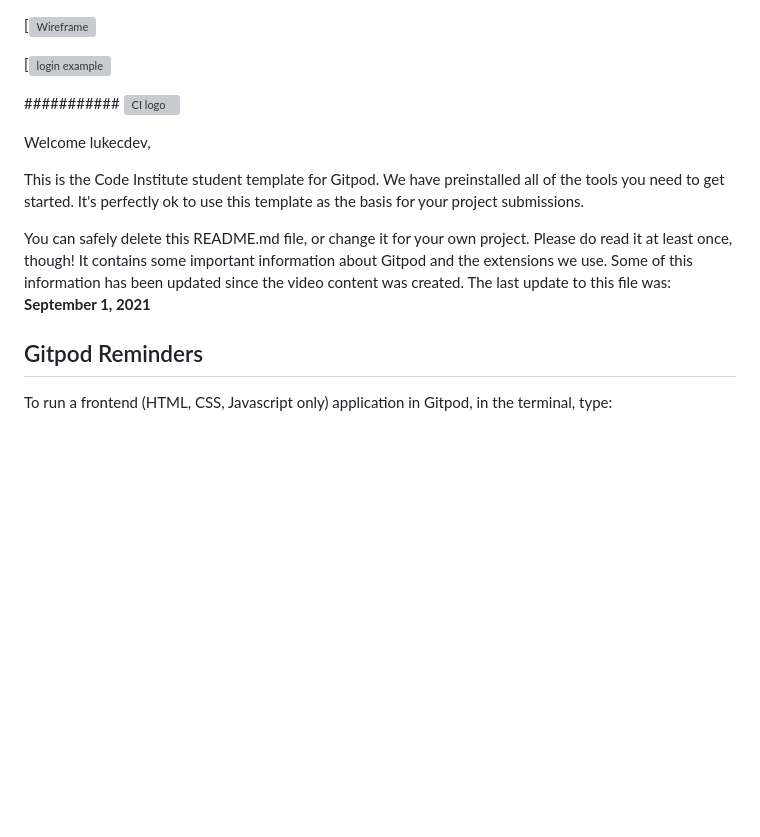
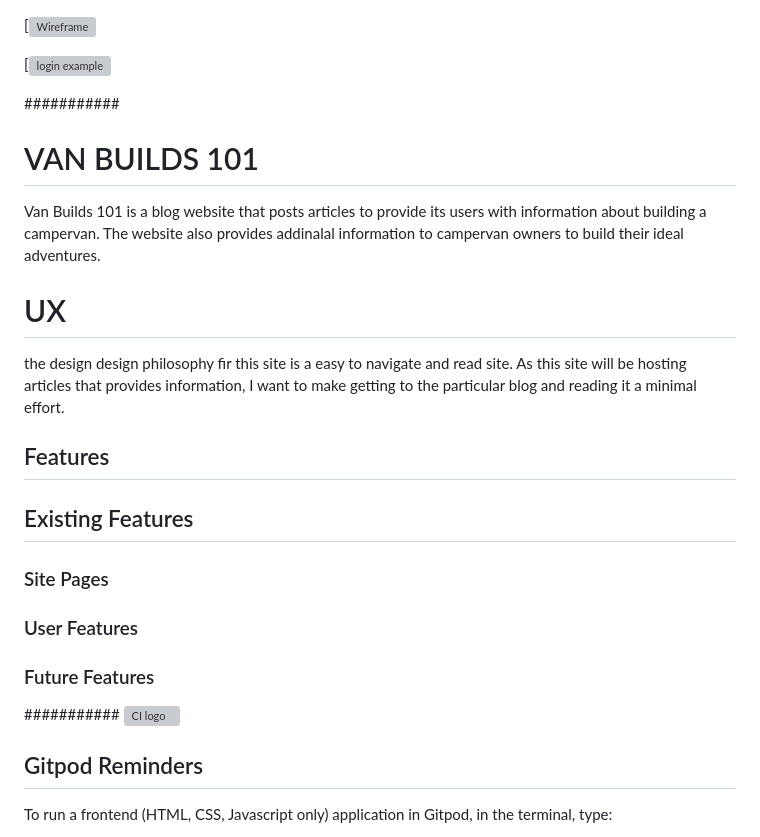
Before and after one commit to lukecdev/VanBuilds101, a Markdown page: README.md, the part around the change. Drawn GitHub-style; blank space fills up the shorter version; grey boxes are pictures that could not be loaded.

Commit message:
updating ReadMe doc

```diff
--- a/README.md
+++ b/README.md
@@ -5,18 +5,32 @@
 
 
 
+###########
 
+# VAN BUILDS 101
 
+Van Builds 101 is a blog website that posts articles to provide its users with information about building a campervan. The website also provides addinalal information to campervan owners to build their ideal adventures.
+
+# UX
+
+the design design philosophy fir this site is a easy to navigate and read site. As this site will be hosting articles that provides information, I want to make getting to the particular blog and reading it a minimal effort.
+
+## Features
+
+## Existing Features
+
+### Site Pages
+
+### User Features
+
+### Future Features
 
 
 ###########
 ![CI logo](https://codeinstitute.s3.amazonaws.com/fullstack/ci_logo_small.png)
 
-Welcome lukecdev,
 
-This is the Code Institute student template for Gitpod. We have preinstalled all of the tools you need to get started. It's perfectly ok to use this template as the basis for your project submissions.
 
-You can safely delete this README.md file, or change it for your own project. Please do read it at least once, though! It contains some important information about Gitpod and the extensions we use. Some of this information has been updated since the video content was created. The last update to this file was: **September 1, 2021**
 
 ## Gitpod Reminders
 
```
